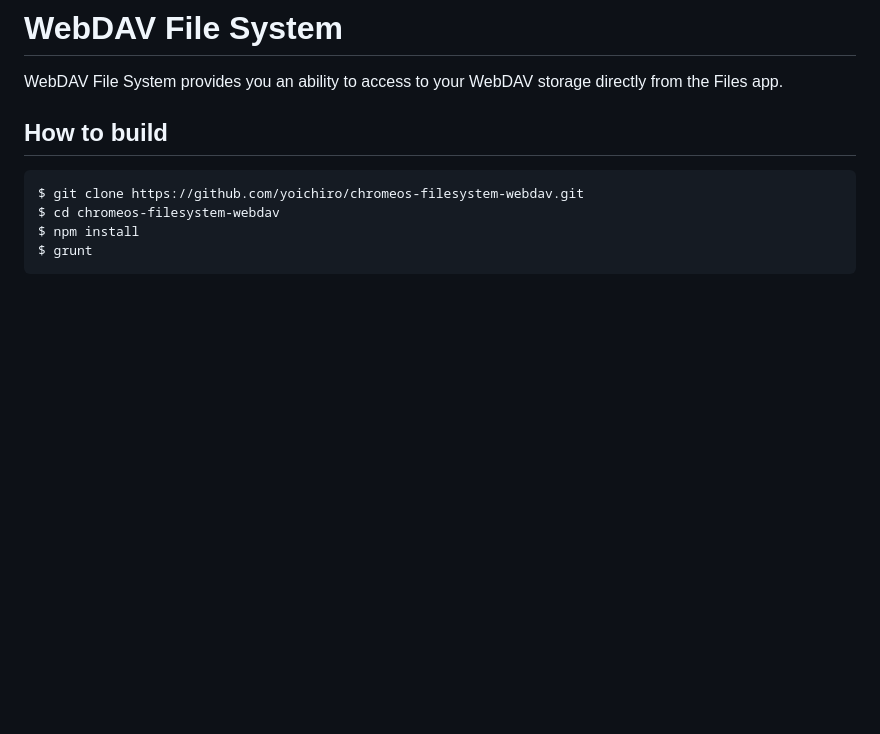
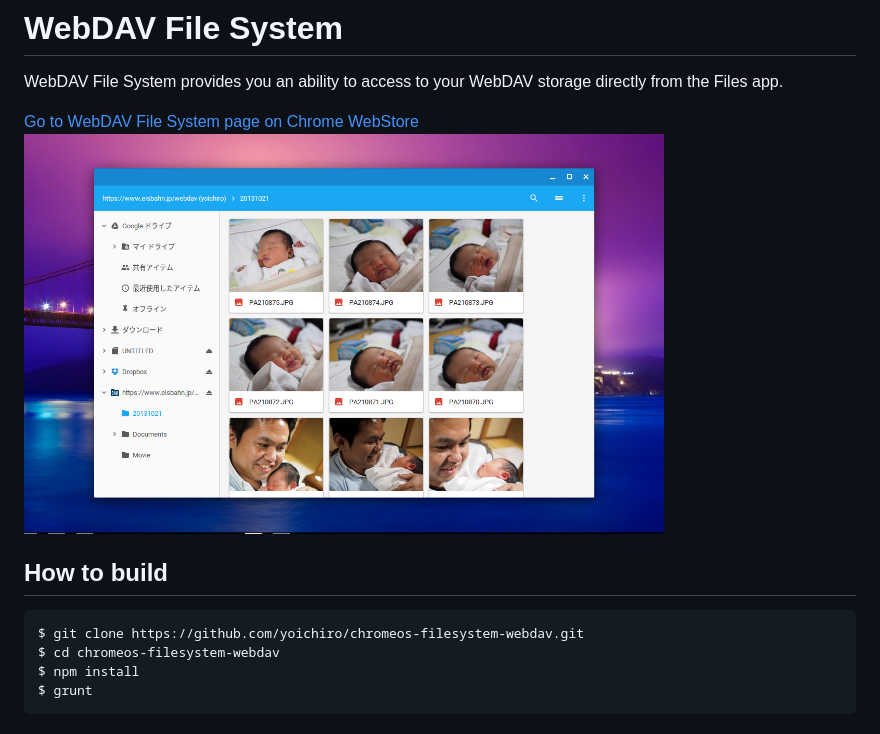
Before and after one commit to yoichiro/chromeos-filesystem-webdav, a Markdown page: README.md, the part around the change. Drawn GitHub-style; pictures changed too: docs/screenshot.png (added); blank space fills up the shorter version.

Commit message:
Added screenshot image and modified README.

```diff
--- a/README.md
+++ b/README.md
@@ -1,6 +1,12 @@
 # WebDAV File System
 
 WebDAV File System provides you an ability to access to your WebDAV storage directly from the Files app.
+
+<a target="_blank" href="https://chrome.google.com/webstore/detail/webdav-file-system/hmckflbfniicjijmdoffagjkpnjgbieh">
+  Go to WebDAV File System page on Chrome WebStore
+</a>
+
+<img src="https://raw.githubusercontent.com/yoichiro/chromeos-filesystem-webdav/master/docs/screenshot.png">
 
 ## How to build
 
```
